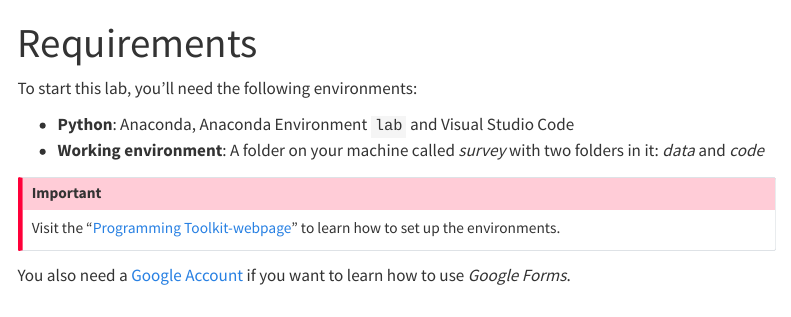
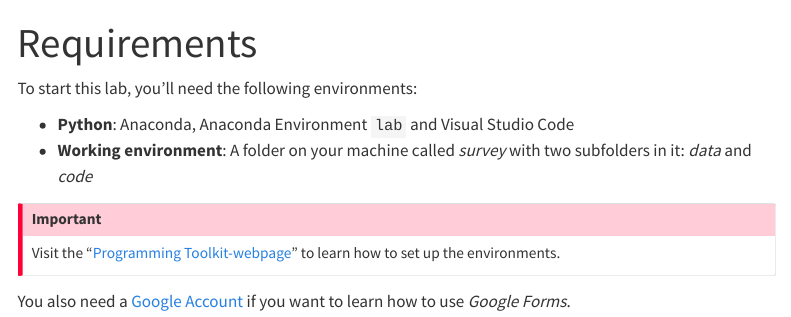
Before and after one commit to anelwa/lab-survey, a Quarto document (requirements.qmd): the page in a window 1100 px wide, from its top. Rendered offline with R 4.5, knitr and Pandoc in place of Quarto, with nearby package versions; menus at the side of the page are left out.

Commit message:
Update requirements.qmd

```diff
--- a/requirements.qmd
+++ b/requirements.qmd
@@ -5,7 +5,7 @@ title: "Requirements"
 To start this lab, you'll need the following environments:
 
 - **Python**: Anaconda, Anaconda Environment `lab` and Visual Studio Code
-- **Working environment**: A folder on your machine called *survey* with two folders in it: *data* and *code*
+- **Working environment**: A folder on your machine called *survey* with two subfolders in it: *data* and *code*
 
 
 :::{.callout-important}
```
